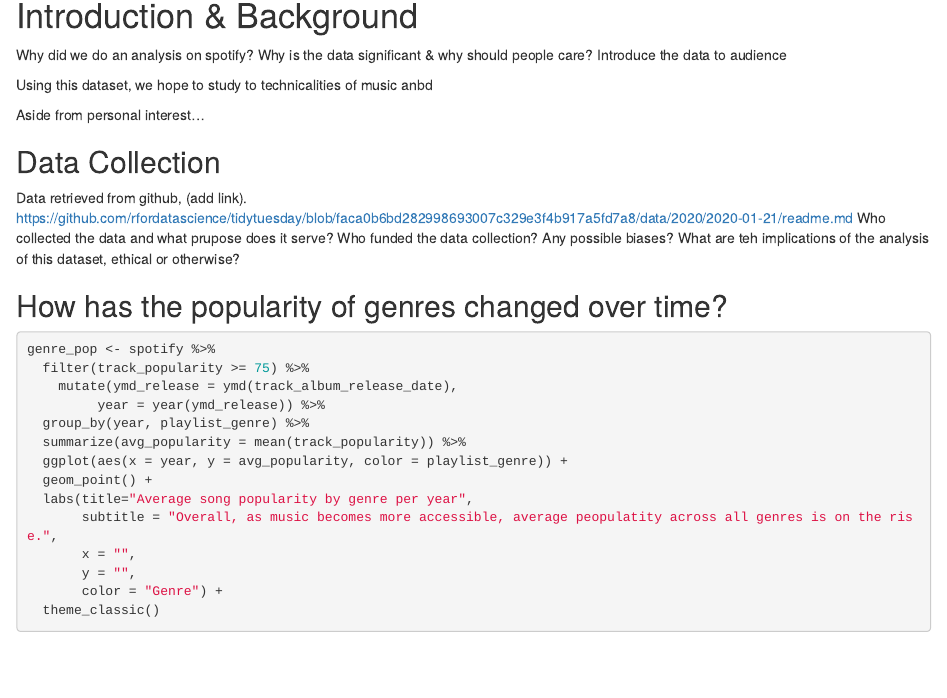
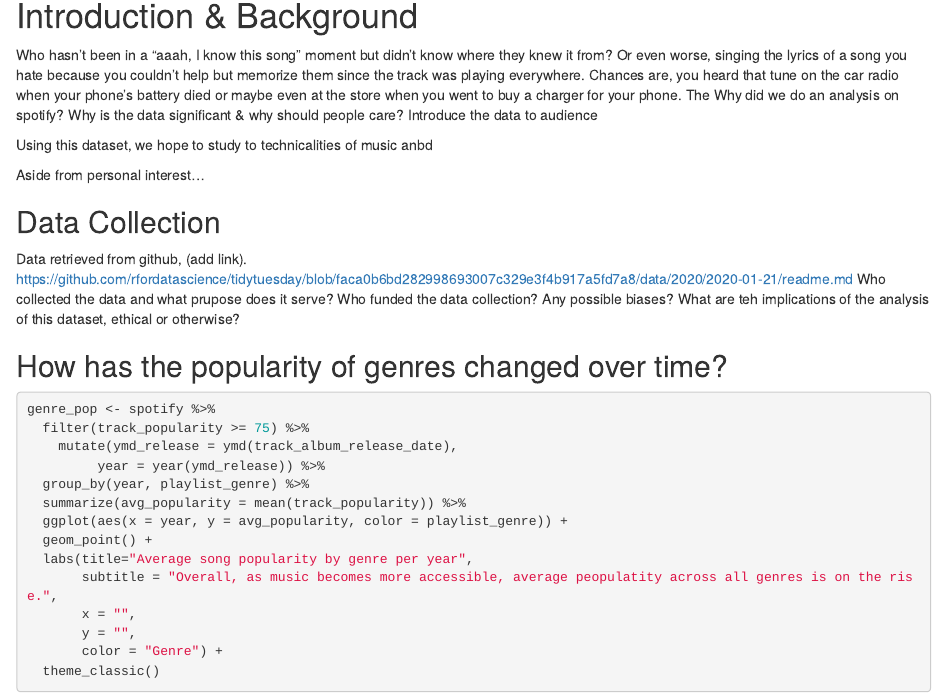
Before and after one commit to dbrianlee/STAT112-finalProject, an R Markdown document (STAT112_finalProject.Rmd): the page in a window 1100 px wide, from 1750 px down. Rendered offline with R 4.5, knitr and Pandoc, with nearby package versions; some code elsewhere in the file could not run offline.

Commit message:
Update STAT112_finalProject.Rmd
test

```diff
--- a/STAT112_finalProject.Rmd
+++ b/STAT112_finalProject.Rmd
@@ -35,6 +35,8 @@
 
 # Introduction & Background
 
+
+Who hasn't been in a "aaah, I know this song" moment but didn't know where they knew it from?  Or even worse, singing the lyrics of a song you hate because you couldn't help but memorize them since the track was playing everywhere. Chances are, you heard that tune on the car radio when your phone's battery died or maybe even at the store when you went to buy a charger for your phone. The
 Why did we do an analysis on spotify? Why is the data significant & why should people care? Introduce the data to audience
 
 Using this dataset, we hope to study to technicalities of music anbd
```
